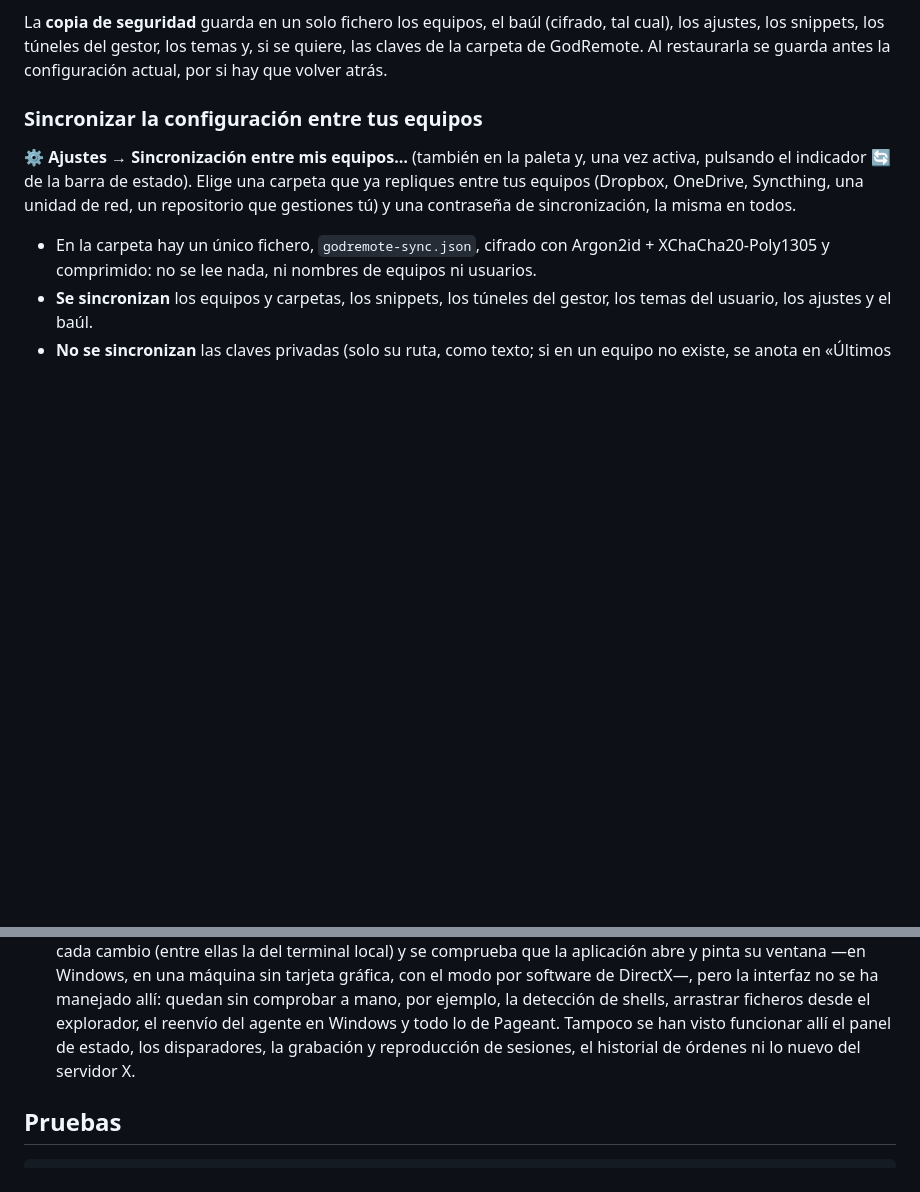
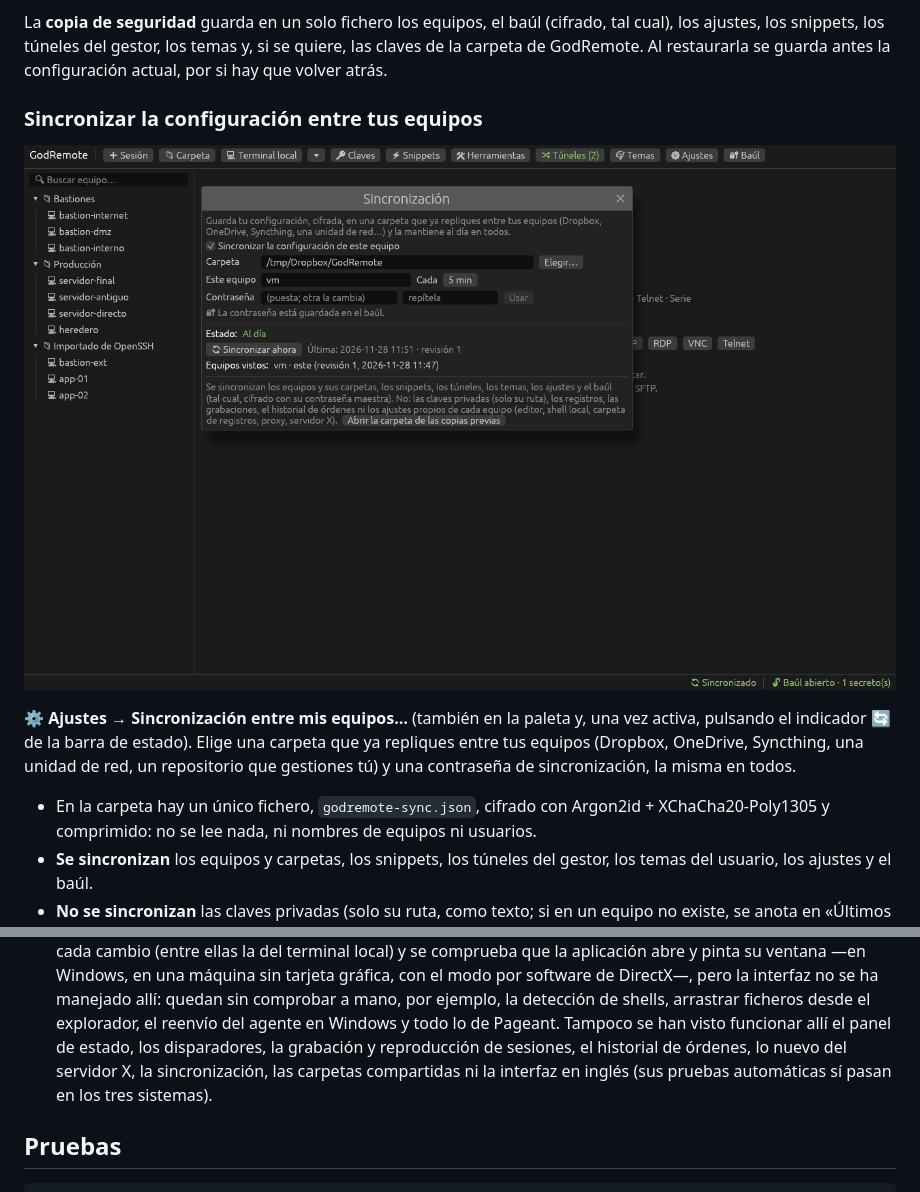
Before and after one commit to marc-mora/GodRemote, a Markdown page: README.md, 2 parts joined by grey strips. GitHub-like rendering; pictures changed too: docs/sincronizacion.png (added); blank space fills up the shorter version.

```diff
--- a/README.md
+++ b/README.md
@@ -792,6 +792,8 @@ configuración actual, por si hay que volver atrás.
 
 ### Sincronizar la configuración entre tus equipos
 
+![Sincronización de la configuración a través de una carpeta replicada](docs/sincronizacion.png)
+
 **⚙ Ajustes → Sincronización entre mis equipos…** (también en la paleta y,
 una vez activa, pulsando el indicador 🔄 de la barra de estado). Elige una
 carpeta que ya repliques entre tus equipos (Dropbox, OneDrive, Syncthing, una
@@ -1296,8 +1298,10 @@ recuperar; el resto de la configuración sigue intacta.
   mano, por ejemplo, la detección de shells, arrastrar ficheros desde el
   explorador, el reenvío del agente en Windows y todo lo de Pageant. Tampoco
   se han visto funcionar allí el panel de estado, los disparadores, la
-  grabación y reproducción de sesiones, el historial de órdenes ni lo nuevo
-  del servidor X.
+  grabación y reproducción de sesiones, el historial de órdenes, lo nuevo
+  del servidor X, la sincronización, las carpetas compartidas ni la
+  interfaz en inglés (sus pruebas automáticas sí pasan en los tres
+  sistemas).
 
 ## Pruebas
 
```
Also changed, not shown: README.en.md (+5 -1 lines), 7 other files.
